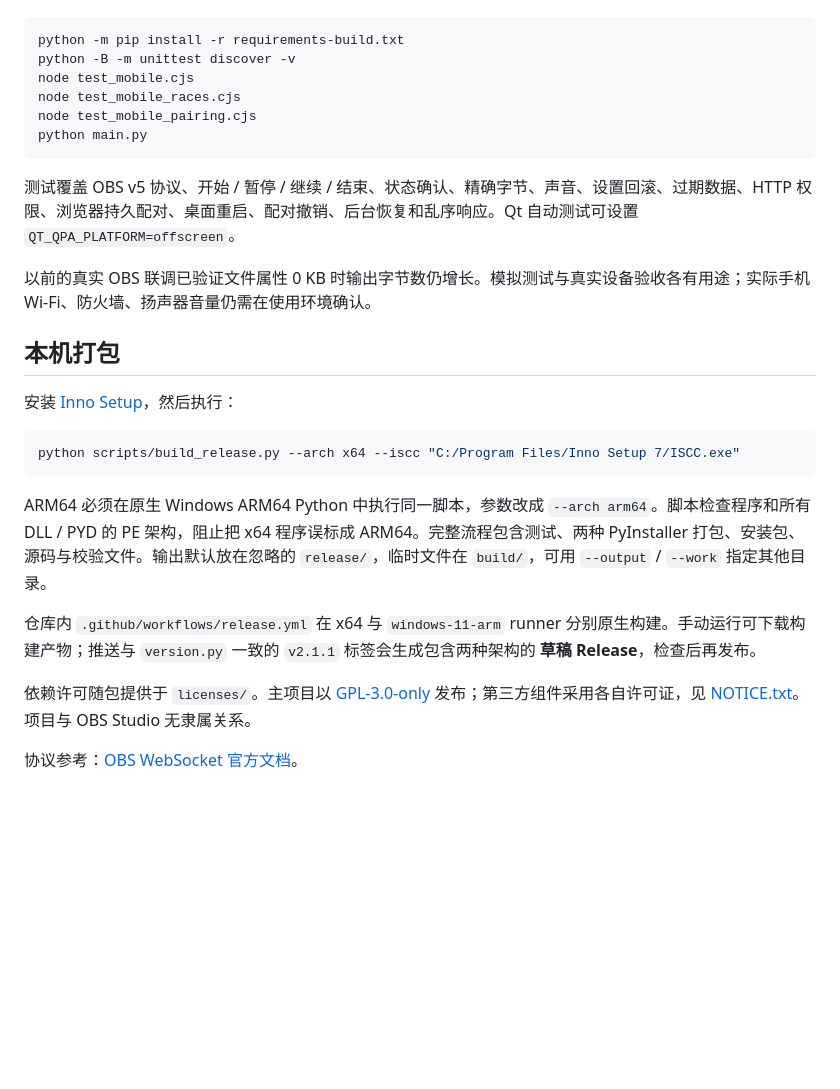
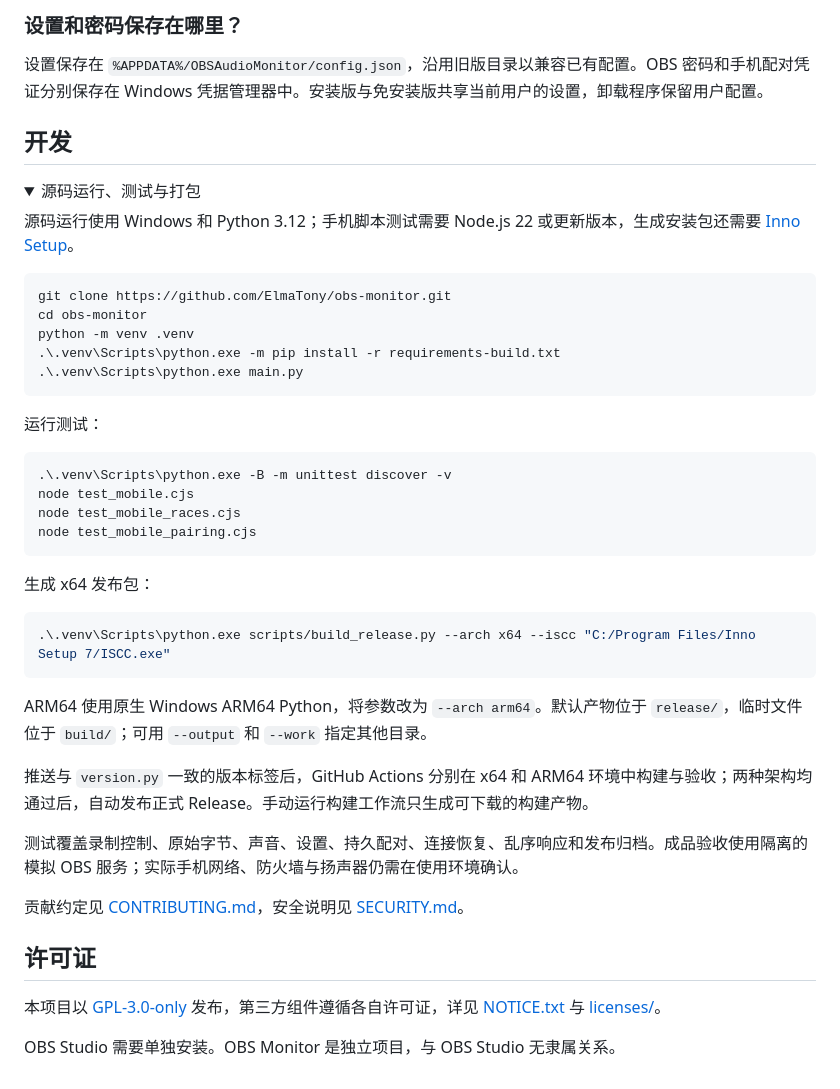
Before and after one commit to ElmaTony/obs-monitor, a Markdown page: README.md, the part around one of its changes. Drawn GitHub-style; folded sections open; blank space fills up the shorter version.

````diff
--- a/README.md
+++ b/README.md
@@ -63,29 +107,49 @@ OBS 的录制编码配置必须支持暂停。「与直播相同的编码器」
+### 设置和密码保存在哪里？
+
+设置保存在 `%APPDATA%/OBSAudioMonitor/config.json`，沿用旧版目录以兼容已有配置。OBS 密码和手机配对凭证分别保存在 Windows 凭据管理器中。安装版与免安装版共享当前用户的设置，卸载程序保留用户配置。
+
+## 开发
+
+<details>
+<summary>源码运行、测试与打包</summary>
+
+源码运行使用 Windows 和 Python 3.12；手机脚本测试需要 Node.js 22 或更新版本，生成安装包还需要 [Inno Setup](https://jrsoftware.org/isinfo.php)。
 
 ```powershell
-python -m pip install -r requirements-build.txt
-python -B -m unittest discover -v
+git clone https://github.com/ElmaTony/obs-monitor.git
+cd obs-monitor
+python -m venv .venv
+.\.venv\Scripts\python.exe -m pip install -r requirements-build.txt
+.\.venv\Scripts\python.exe main.py
+```
+
+运行测试：
+
+```powershell
+.\.venv\Scripts\python.exe -B -m unittest discover -v
 node test_mobile.cjs
 node test_mobile_races.cjs
 node test_mobile_pairing.cjs
-python main.py
 ```
 
-测试覆盖 OBS v5 协议、开始 / 暂停 / 继续 / 结束、状态确认、精确字节、声音、设置回滚、过期数据、HTTP 权限、浏览器持久配对、桌面重启、配对撤销、后台恢复和乱序响应。Qt 自动测试可设置 `QT_QPA_PLATFORM=offscreen`。
-
-以前的真实 OBS 联调已验证文件属性 0 KB 时输出字节数仍增长。模拟测试与真实设备验收各有用途；实际手机 Wi-Fi、防火墙、扬声器音量仍需在使用环境确认。
-
-## 本机打包
-
-安装 [Inno Setup](https://jrsoftware.org/isinfo.php)，然后执行：
+生成 x64 发布包：
 
 ```powershell
-python scripts/build_release.py --arch x64 --iscc "C:/Program Files/Inno Setup 7/ISCC.exe"
+.\.venv\Scripts\python.exe scripts/build_release.py --arch x64 --iscc "C:/Program Files/Inno Setup 7/ISCC.exe"
 ```
 
-ARM64 必须在原生 Windows ARM64 Python 中执行同一脚本，参数改成 `--arch arm64`。脚本检查程序和所有 DLL / PYD 的 PE 架构，阻止把 x64 程序误标成 ARM64。完整流程包含测试、两种 PyInstaller 打包、安装包、源码与校验文件。输出默认放在忽略的 `release/`，临时文件在 `build/`，可用 `--output` / `--work` 指定其他目录。
+ARM64 使用原生 Windows ARM64 Python，将参数改为 `--arch arm64`。默认产物位于 `release/`，临时文件位于 `build/`；可用 `--output` 和 `--work` 指定其他目录。
 
-仓库内 `.github/workflows/release.yml` 在 x64 与 `windows-11-arm` runner 分别原生构建。手动运行可下载构建产物；推送与 `version.py` 一致的 `v2.1.1` 标签会生成包含两种架构的 **草稿 Release**，检查后再发布。
+推送与 `version.py` 一致的版本标签后，GitHub Actions 分别在 x64 和 ARM64 环境中构建与验收；两种架构均通过后，自动发布正式 Release。手动运行构建工作流只生成可下载的构建产物。
 
-依赖许可随包提供于 `licenses/`。主项目以 [GPL-3.0-only](LICENSE) 发布；第三方组件采用各自许可证，见 [NOTICE.txt](NOTICE.txt)。项目与 OBS Studio 无隶属关系。
+测试覆盖录制控制、原始字节、声音、设置、持久配对、连接恢复、乱序响应和发布归档。成品验收使用隔离的模拟 OBS 服务；实际手机网络、防火墙与扬声器仍需在使用环境确认。
 
-协议参考：[OBS WebSocket 官方文档](https://github.com/obsproject/obs-websocket/blob/master/docs/generated/protocol.md)。
+贡献约定见 [CONTRIBUTING.md](CONTRIBUTING.md)，安全说明见 [SECURITY.md](SECURITY.md)。
+
+</details>
+
+## 许可证
+
+本项目以 [GPL-3.0-only](LICENSE) 发布，第三方组件遵循各自许可证，详见 [NOTICE.txt](NOTICE.txt) 与 [licenses/](licenses/)。
+
+OBS Studio 需要单独安装。OBS Monitor 是独立项目，与 OBS Studio 无隶属关系。
````
Also changed, not shown: other parts of README.md (+81 -37 lines), assets/desktop-light.png (added), assets/mobile-light.jpg (added), 1 other file.
